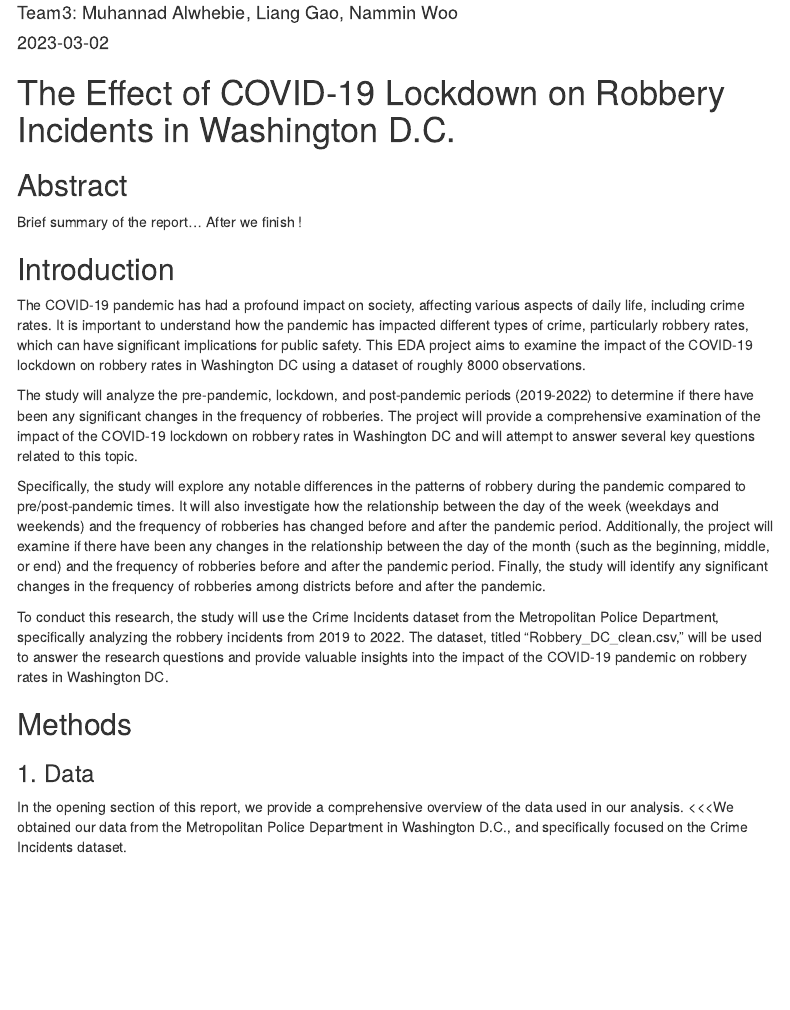
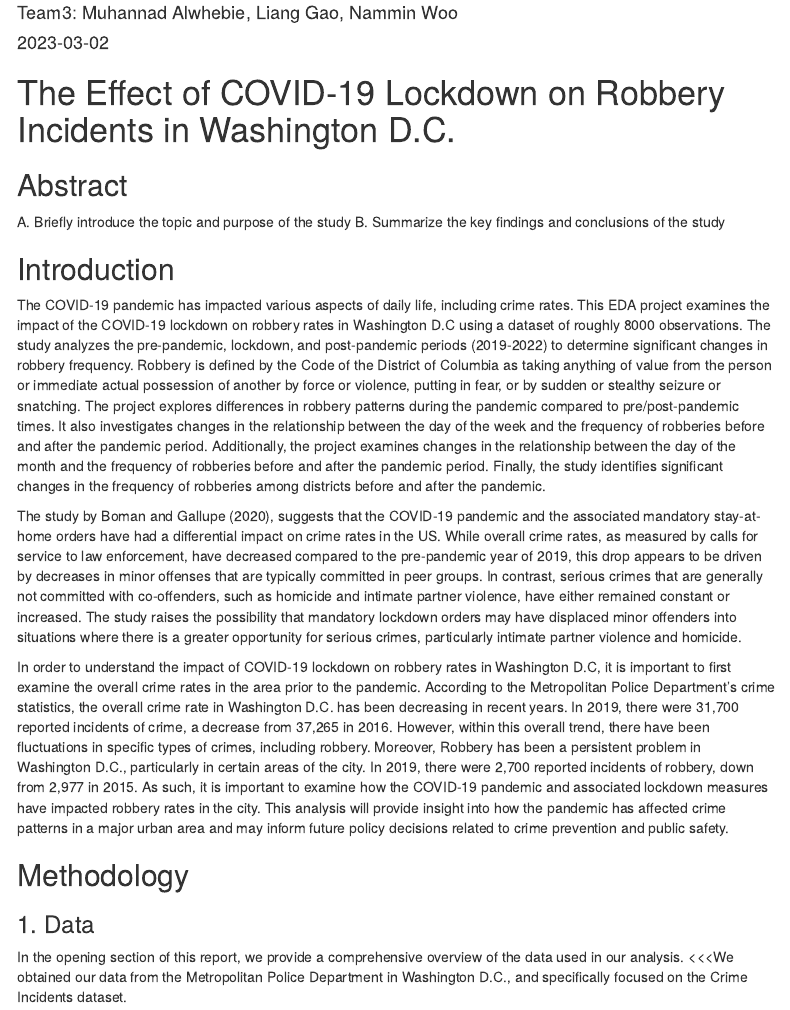
Before and after one commit to hslgao4/2023-Sping_DataSci.Project1, an R Markdown document (Team3-Project1.Rmd): the page in a window 1100 px wide, from 200 px down. Rendered offline with R 4.5, knitr and Pandoc, with nearby package versions; some code elsewhere in the file could not run offline; menus at the side of the page are left out.

Commit message:
Add some text

````diff
--- a/Team3-Project1.Rmd
+++ b/Team3-Project1.Rmd
@@ -31,18 +31,21 @@ library(gridExtra) #graph arrange(positioning)
 # The Effect of COVID-19 Lockdown on Robbery Incidents in Washington D.C.
 
 ## Abstract
-Brief summary of the report... After we finish !
+A. Briefly introduce the topic and purpose of the study
+B. Summarize the key findings and conclusions of the study
+
 
 
 ## Introduction
 
-The COVID-19 pandemic has had a profound impact on society, affecting various aspects of daily life, including crime rates. It is important to understand how the pandemic has impacted different types of crime, particularly robbery rates, which can have significant implications for public safety. This EDA project aims to examine the impact of the COVID-19 lockdown on robbery rates in Washington DC using a dataset of roughly 8000 observations.
+The COVID-19 pandemic has impacted various aspects of daily life, including crime rates. This EDA project examines the impact of the COVID-19 lockdown on robbery rates in Washington D.C using a dataset of roughly 8000 observations. The study analyzes the pre-pandemic, lockdown, and post-pandemic periods (2019-2022) to determine significant changes in robbery frequency. Robbery is defined by the Code of the District of Columbia as taking anything of value from the person or immediate actual possession of another by force or violence, putting in fear, or by sudden or stealthy seizure or snatching. The project explores differences in robbery patterns during the pandemic compared to pre/post-pandemic times. It also investigates changes in the relationship between the day of the week and the frequency of robberies before and after the pandemic period. Additionally, the project examines changes in the relationship between the day of the month and the frequency of robberies before and after the pandemic period. Finally, the study identifies significant changes in the frequency of robberies among districts before and after the pandemic.
 
-The study will analyze the pre-pandemic, lockdown, and post-pandemic periods (2019-2022) to determine if there have been any significant changes in the frequency of robberies. The project will provide a comprehensive examination of the impact of the COVID-19 lockdown on robbery rates in Washington DC and will attempt to answer several key questions related to this topic.
 
-Specifically, the study will explore any notable differences in the patterns of robbery during the pandemic compared to pre/post-pandemic times. It will also investigate how the relationship between the day of the week (weekdays and weekends) and the frequency of robberies has changed before and after the pandemic period. Additionally, the project will examine if there have been any changes in the relationship between the day of the month (such as the beginning, middle, or end) and the frequency of robberies before and after the pandemic period. Finally, the study will identify any significant changes in the frequency of robberies among districts before and after the pandemic.
+The study by Boman and Gallupe (2020), suggests that the COVID-19 pandemic and the associated mandatory stay-at-home orders have had a differential impact on crime rates in the US. While overall crime rates, as measured by calls for service to law enforcement, have decreased compared to the pre-pandemic year of 2019, this drop appears to be driven by decreases in minor offenses that are typically committed in peer groups. In contrast, serious crimes that are generally not committed with co-offenders, such as homicide and intimate partner violence, have either remained constant or increased. The study raises the possibility that mandatory lockdown orders may have displaced minor offenders into situations where there is a greater opportunity for serious crimes, particularly intimate partner violence and homicide.
 
-To conduct this research, the study will use the Crime Incidents dataset from the Metropolitan Police Department, specifically analyzing the robbery incidents from 2019 to 2022. The dataset, titled "Robbery_DC_clean.csv," will be used to answer the research questions and provide valuable insights into the impact of the COVID-19 pandemic on robbery rates in Washington DC.
+
+In order to understand the impact of COVID-19 lockdown on robbery rates in Washington D.C, it is important to first examine the overall crime rates in the area prior to the pandemic. According to the Metropolitan Police Department's crime statistics, the overall crime rate in Washington D.C. has been decreasing in recent years. In 2019, there were 31,700 reported incidents of crime, a decrease from 37,265 in 2016. However, within this overall trend, there have been fluctuations in specific types of crimes, including robbery. Moreover, Robbery has been a persistent problem in Washington D.C., particularly in certain areas of the city. In 2019, there were 2,700 reported incidents of robbery, down from 2,977 in 2015. As such, it is important to examine how the COVID-19 pandemic and associated lockdown measures have impacted robbery rates in the city. This analysis will provide insight into how the pandemic has affected crime patterns in a major urban area and may inform future policy decisions related to crime prevention and public safety.
+
 
 
 
@@ -53,7 +56,7 @@ knitr::opts_chunk$set(echo = TRUE, warning = F, message = F)
 options(scientific=T, digits = 3)
 ```
 
-## Methods
+## Methodology
 
 ### 1. Data
 In the opening section of this report, we provide a comprehensive overview of the data used in our analysis. <<<We obtained our data from the Metropolitan Police Department in Washington D.C., and specifically focused on the Crime Incidents dataset.
````
Also changed, not shown: Team3-Project1.html (added), Team3-Project1_files/figure-html/unnamed-chunk-15-1.png (deleted), Team3-Project1_files/figure-html/unnamed-chunk-17-1.png (deleted), Team3-Project1_files/figure-html/unnamed-chunk-18-1.png (deleted), Team3-Project1_files/figure-html/unnamed-chunk-19-1.png (deleted), Team3-Project1_files/figure-html/unnamed-chunk-20-1.png (deleted), Team3-Project1_files/figure-html/unnamed-chunk-21-1.png (deleted), Team3-Project1_files/figure-html/unnamed-chunk-22-1.png (deleted), Team3-Project1_files/figure-html/unnamed-chunk-23-1.png (deleted), Team3-Project1_files/figure-html/unnamed-chunk-24-1.png (deleted), Team3-Project1_files/figure-html/unnamed-chunk-25-1.png (deleted), Team3-Project1_files/figure-html/unnamed-chunk-26-1.png (deleted), Team3-Project1_files/figure-html/unnamed-chunk-27-1.png (deleted), Team3-Project1_files/figure-html/unnamed-chunk-28-1.png (deleted), 2 more files.
